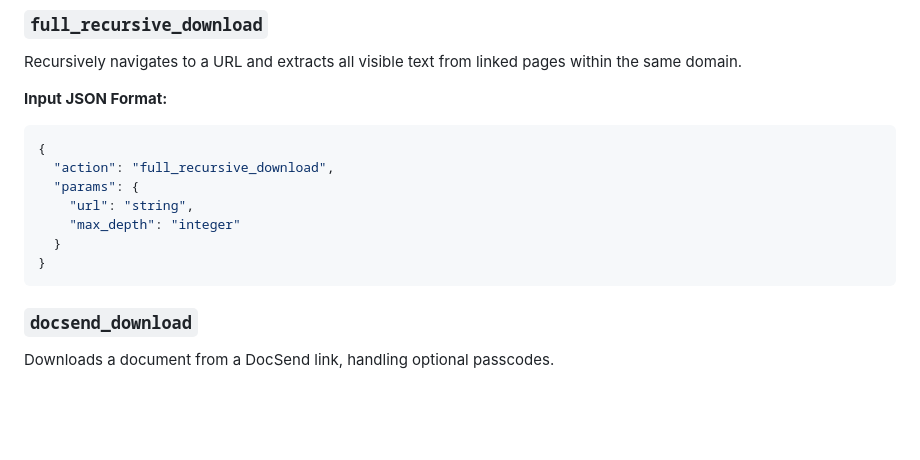
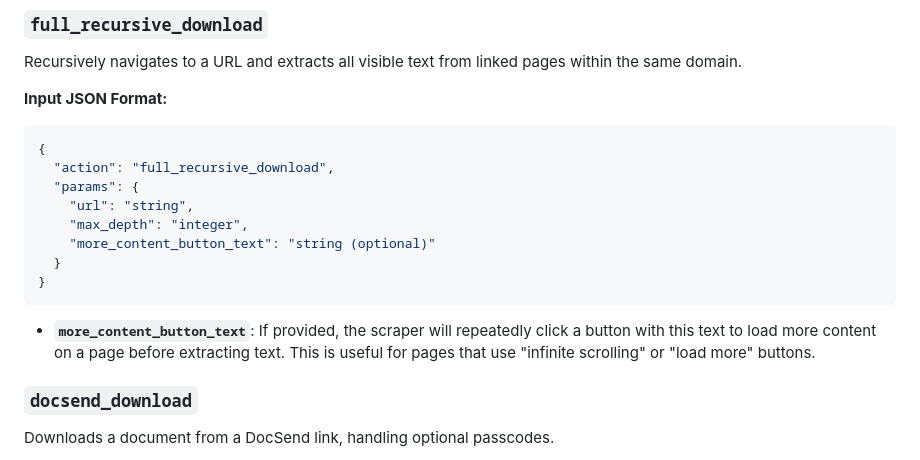
Before and after one commit to Yvelo/aafai-bus, a Markdown page: README.md, the part around the change. GitHub-like rendering; blank space fills up the shorter version.

Commit message:
Possibility to set a more_content_button_text for full_recursive_download.

````diff
--- a/README.md
+++ b/README.md
@@ -247,10 +247,12 @@ Recursively navigates to a URL and extracts all visible text from linked pages w
   "action": "full_recursive_download",
   "params": {
     "url": "string",
-    "max_depth": "integer"
+    "max_depth": "integer",
+    "more_content_button_text": "string (optional)"
   }
 }
 ```
+- **`more_content_button_text`**: If provided, the scraper will repeatedly click a button with this text to load more content on a page before extracting text. This is useful for pages that use "infinite scrolling" or "load more" buttons.
 
 ### `docsend_download`
 
````
